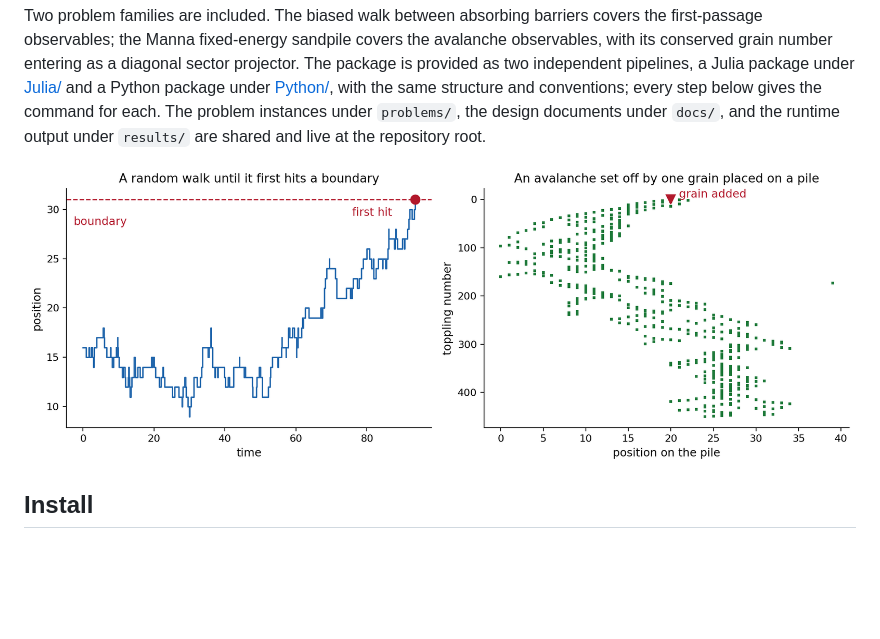
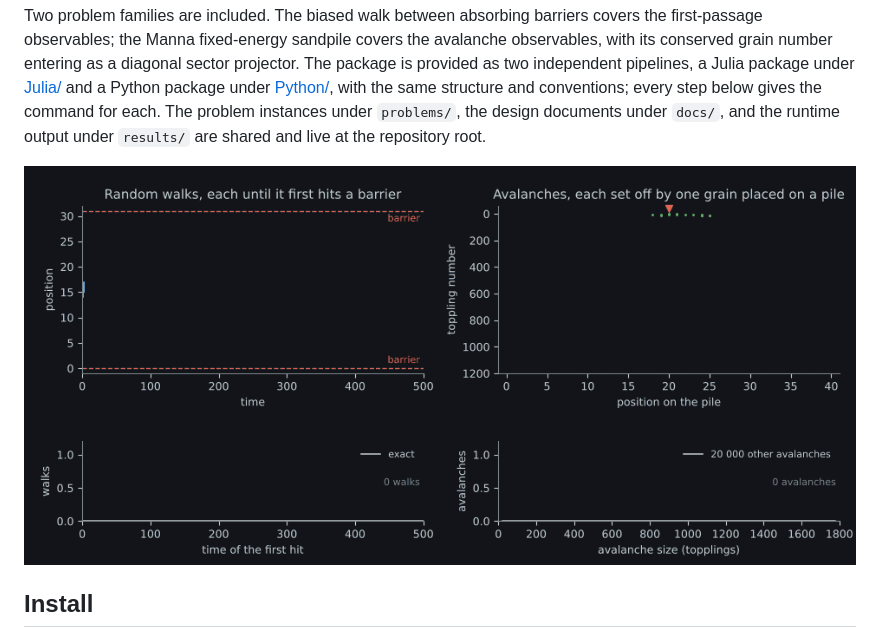
Before and after one commit to monalisasroy/MarkovMPS, a Markdown page: README.md, the part around the change. GitHub-like rendering; pictures changed too: docs/assets/hero.gif (added), docs/assets/hero.png (deleted); blank space fills up the shorter version.

Commit message:
Hero animation: walkers’ and avalanches’ trajectories with their distributions

```diff
--- a/README.md
+++ b/README.md
@@ -4,7 +4,7 @@ A solver for continuous-time Markov processes on a lattice, computing first-pass
 
 Two problem families are included. The biased walk between absorbing barriers covers the first-passage observables; the Manna fixed-energy sandpile covers the avalanche observables, with its conserved grain number entering as a diagonal sector projector. The package is provided as two independent pipelines, a Julia package under [Julia/](Julia/) and a Python package under [Python/](Python/), with the same structure and conventions; every step below gives the command for each. The problem instances under `problems/`, the design documents under `docs/`, and the runtime output under `results/` are shared and live at the repository root.
 
-![A random walk hitting a boundary, and an avalanche spreading across a sandpile](docs/assets/hero.png)
+![Random walks, each run until it first reaches a barrier, and avalanches on a sandpile, with the arrival times and avalanche sizes collecting below](docs/assets/hero.gif)
 
 ## Install
 
```
Also changed, not shown: 1 other file.
